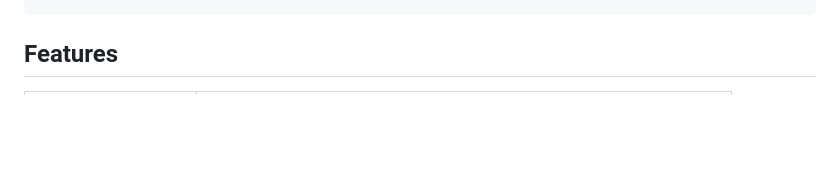
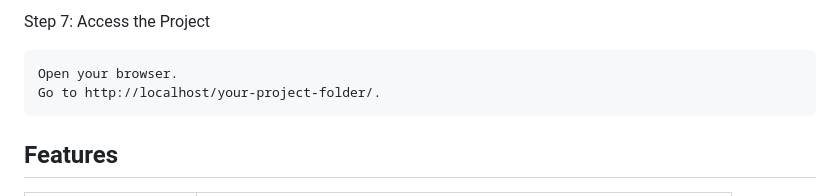
Before and after one commit to KurtSchwimmbacher/DV200T3PHPProject, a Markdown page: README.md, the part around the change printed below. GitHub-like rendering; blank space fills up the shorter version.

````diff
--- a/README.md
+++ b/README.md
@@ -26,3 +91,8 @@ git clone https://github.com/KurtSchwimmbacher/DV200T3PHPProject
+Step 7: Access the Project
+```
+Open your browser.
+Go to http://localhost/your-project-folder/.
+```
 
 
 ## Features
````
Also changed, not shown: other parts of README.md (+67 -2 lines).
